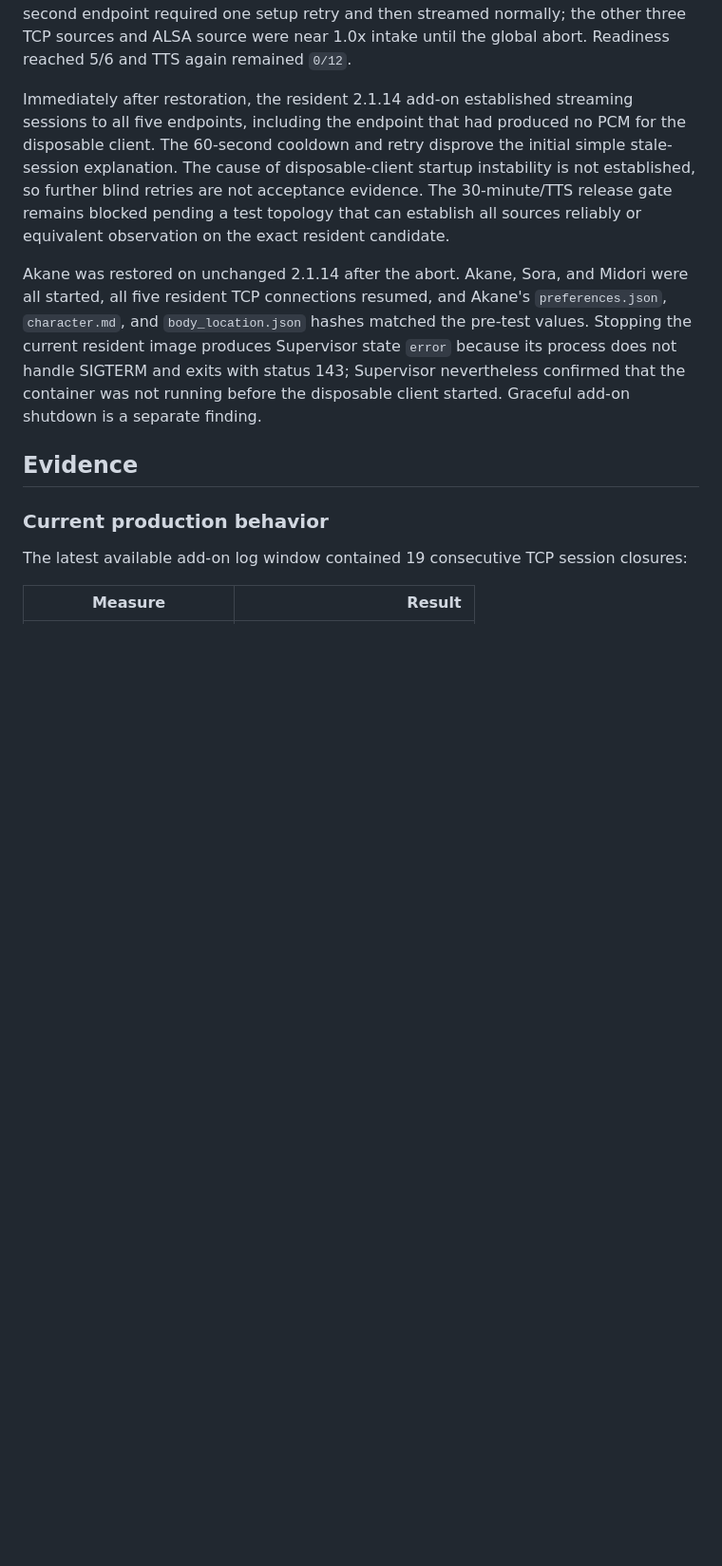
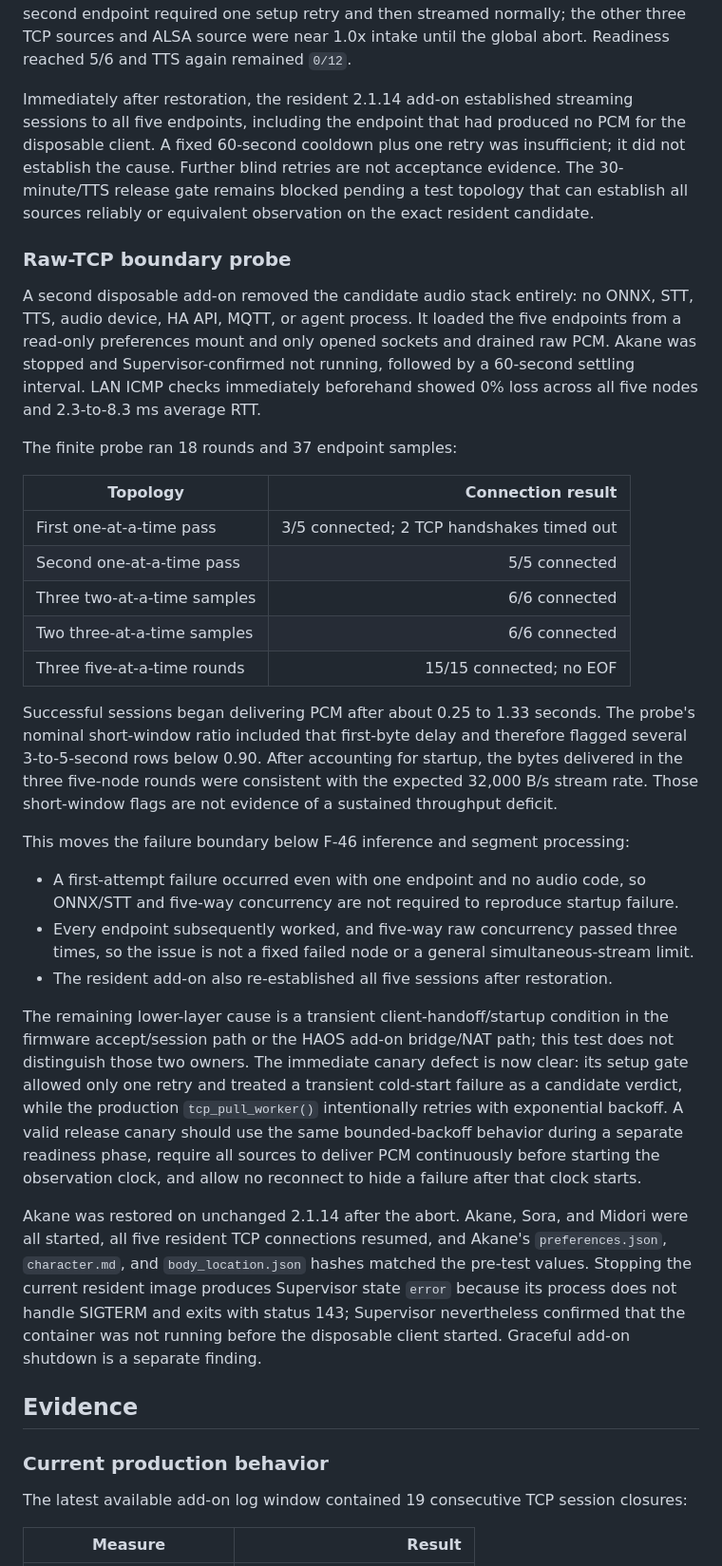
Before and after one commit to Khronos31/embodied-ha, a Markdown page: docs/investigations/f46-audio-throughput.md, the part around the change. Shown at 95% size. Rendered like a GitHub page; blank space fills up the shorter version.

Commit message:
docs: record F-46 TCP boundary probe
Co-Authored-By: Codex <noreply@openai.com>

```diff
--- a/docs/investigations/f46-audio-throughput.md
+++ b/docs/investigations/f46-audio-throughput.md
@@ -132,12 +132,57 @@ global abort. Readiness reached 5/6 and TTS again remained `0/12`.
 
 Immediately after restoration, the resident 2.1.14 add-on established streaming
 sessions to all five endpoints, including the endpoint that had produced no PCM
-for the disposable client. The 60-second cooldown and retry disprove the initial
-simple stale-session explanation. The cause of disposable-client startup
-instability is not established, so further blind retries are not acceptance
-evidence. The 30-minute/TTS release gate remains blocked pending a test topology
-that can establish all sources reliably or equivalent observation on the exact
-resident candidate.
+for the disposable client. A fixed 60-second cooldown plus one retry was
+insufficient; it did not establish the cause. Further blind retries are not
+acceptance evidence. The 30-minute/TTS release gate remains blocked pending a
+test topology that can establish all sources reliably or equivalent observation
+on the exact resident candidate.
+
+### Raw-TCP boundary probe
+
+A second disposable add-on removed the candidate audio stack entirely: no ONNX,
+STT, TTS, audio device, HA API, MQTT, or agent process. It loaded the five
+endpoints from a read-only preferences mount and only opened sockets and drained
+raw PCM. Akane was stopped and Supervisor-confirmed not running, followed by a
+60-second settling interval. LAN ICMP checks immediately beforehand showed 0%
+loss across all five nodes and 2.3-to-8.3 ms average RTT.
+
+The finite probe ran 18 rounds and 37 endpoint samples:
+
+| Topology | Connection result |
+| --- | ---: |
+| First one-at-a-time pass | 3/5 connected; 2 TCP handshakes timed out |
+| Second one-at-a-time pass | 5/5 connected |
+| Three two-at-a-time samples | 6/6 connected |
+| Two three-at-a-time samples | 6/6 connected |
+| Three five-at-a-time rounds | 15/15 connected; no EOF |
+
+Successful sessions began delivering PCM after about 0.25 to 1.33 seconds. The
+probe's nominal short-window ratio included that first-byte delay and therefore
+flagged several 3-to-5-second rows below 0.90. After accounting for startup, the
+bytes delivered in the three five-node rounds were consistent with the expected
+32,000 B/s stream rate. Those short-window flags are not evidence of a sustained
+throughput deficit.
+
+This moves the failure boundary below F-46 inference and segment processing:
+
+- A first-attempt failure occurred even with one endpoint and no audio code, so
+  ONNX/STT and five-way concurrency are not required to reproduce startup
+  failure.
+- Every endpoint subsequently worked, and five-way raw concurrency passed three
+  times, so the issue is not a fixed failed node or a general simultaneous-stream
+  limit.
+- The resident add-on also re-established all five sessions after restoration.
+
+The remaining lower-layer cause is a transient client-handoff/startup condition
+in the firmware accept/session path or the HAOS add-on bridge/NAT path; this test
+does not distinguish those two owners. The immediate canary defect is now clear:
+its setup gate allowed only one retry and treated a transient cold-start failure
+as a candidate verdict, while the production `tcp_pull_worker()` intentionally
+retries with exponential backoff. A valid release canary should use the same
+bounded-backoff behavior during a separate readiness phase, require all sources
+to deliver PCM continuously before starting the observation clock, and allow no
+reconnect to hide a failure after that clock starts.
 
 Akane was restored on unchanged 2.1.14 after the abort. Akane, Sora, and Midori
 were all started, all five resident TCP connections resumed, and Akane's
```
